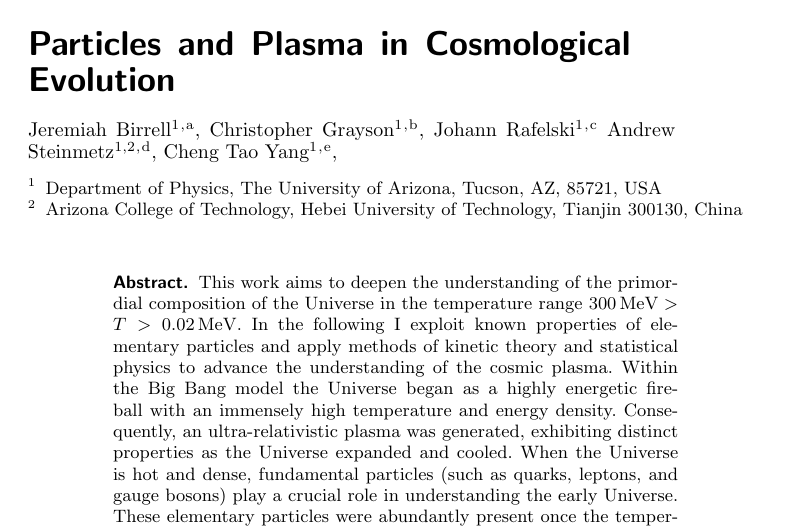
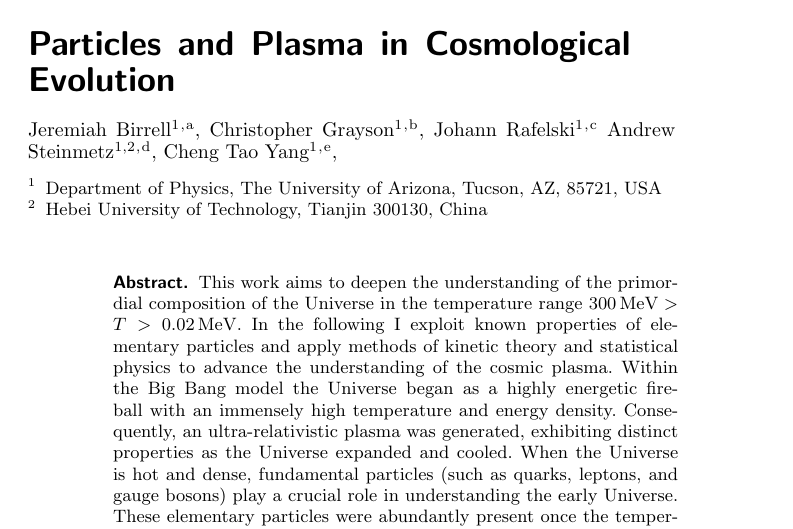
Before and after one commit to ajsteinmetz/thesis-collab-project, a LaTeX thesis (main.tex, which reads 01-introduction/introduction.tex): part of page 1 of 183, cut so that both start at the same text. Compiled offline with pdfLaTeX.

Commit message:
Small update to credentials.

```diff
--- a/01-introduction/introduction.tex
+++ b/01-introduction/introduction.tex
@@ -9,7 +9,7 @@ Cheng Tao Yang\inst{1}\fnmsep\thanks{\email{chengtaoyang@arizona.edu}},
 }
 
 \institute{Department of Physics, The University of Arizona, Tucson, AZ, 85721, USA
-\and Arizona College of Technology, Hebei University of Technology, Tianjin 300130, China
+\and Hebei University of Technology, Tianjin 300130, China
 }
 
 \abstract{
```
